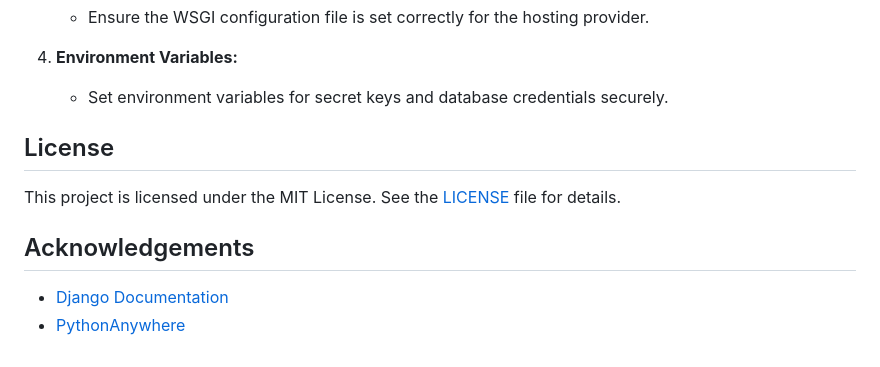
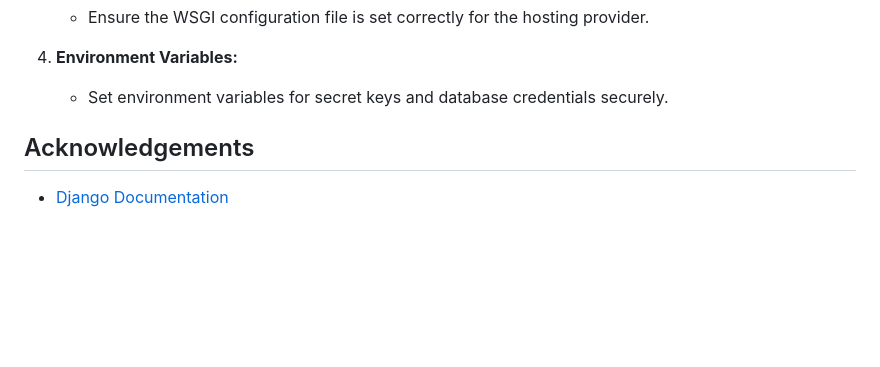
Before and after one commit to Matvey-Vats/simple-todo-list, a Markdown page: README.md, the part around the change. GitHub-like rendering; blank space fills up the shorter version.

```diff
--- a/README.md
+++ b/README.md
@@ -99,11 +99,7 @@ The application can be deployed on a web hosting service like PythonAnywhere. Co
 4. **Environment Variables:**
     - Set environment variables for secret keys and database credentials securely.
 
-## License
-
-This project is licensed under the MIT License. See the [LICENSE](LICENSE) file for details.
 
 ## Acknowledgements
 
 - [Django Documentation](https://docs.djangoproject.com/)
-- [PythonAnywhere](https://www.pythonanywhere.com/)
```
